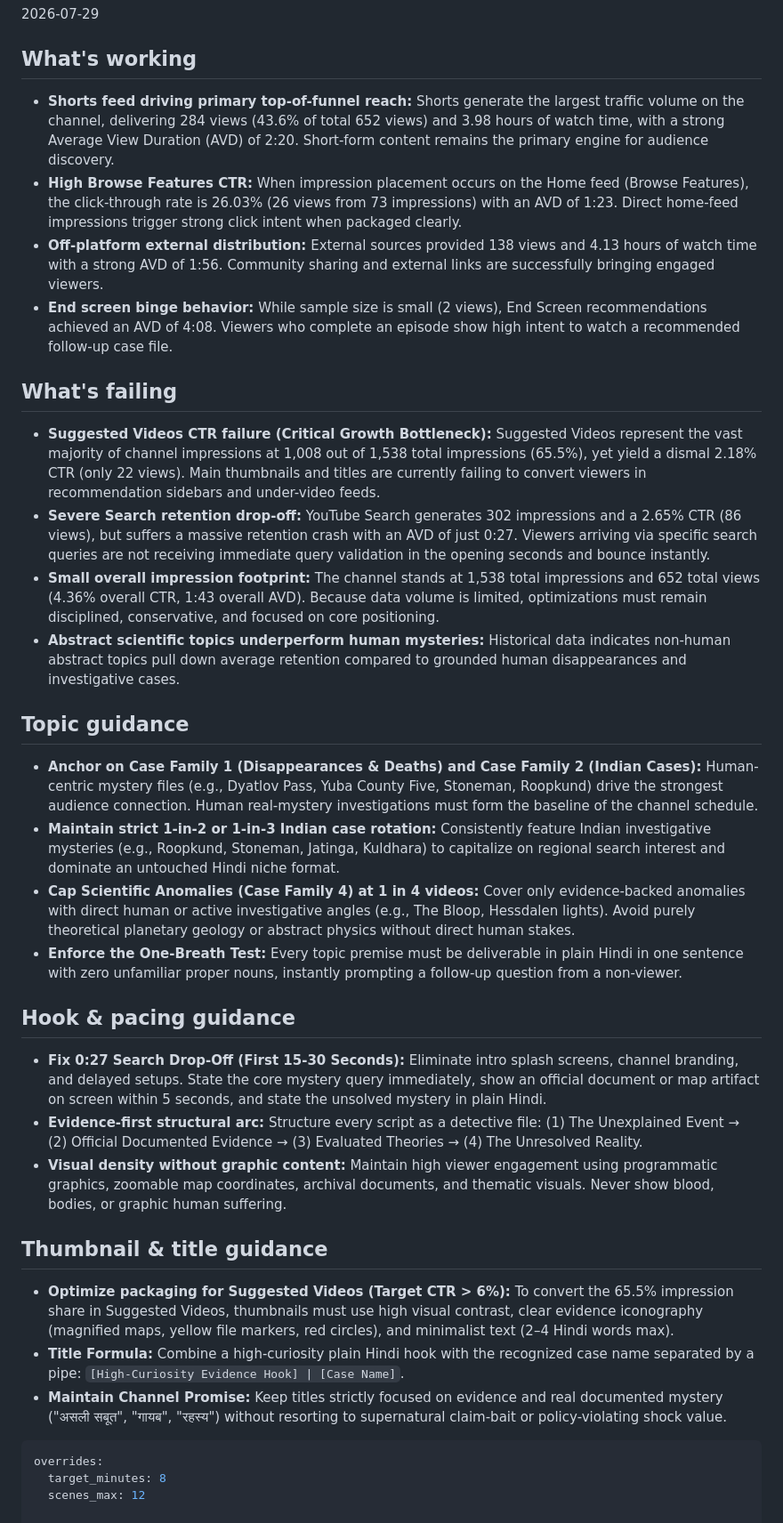
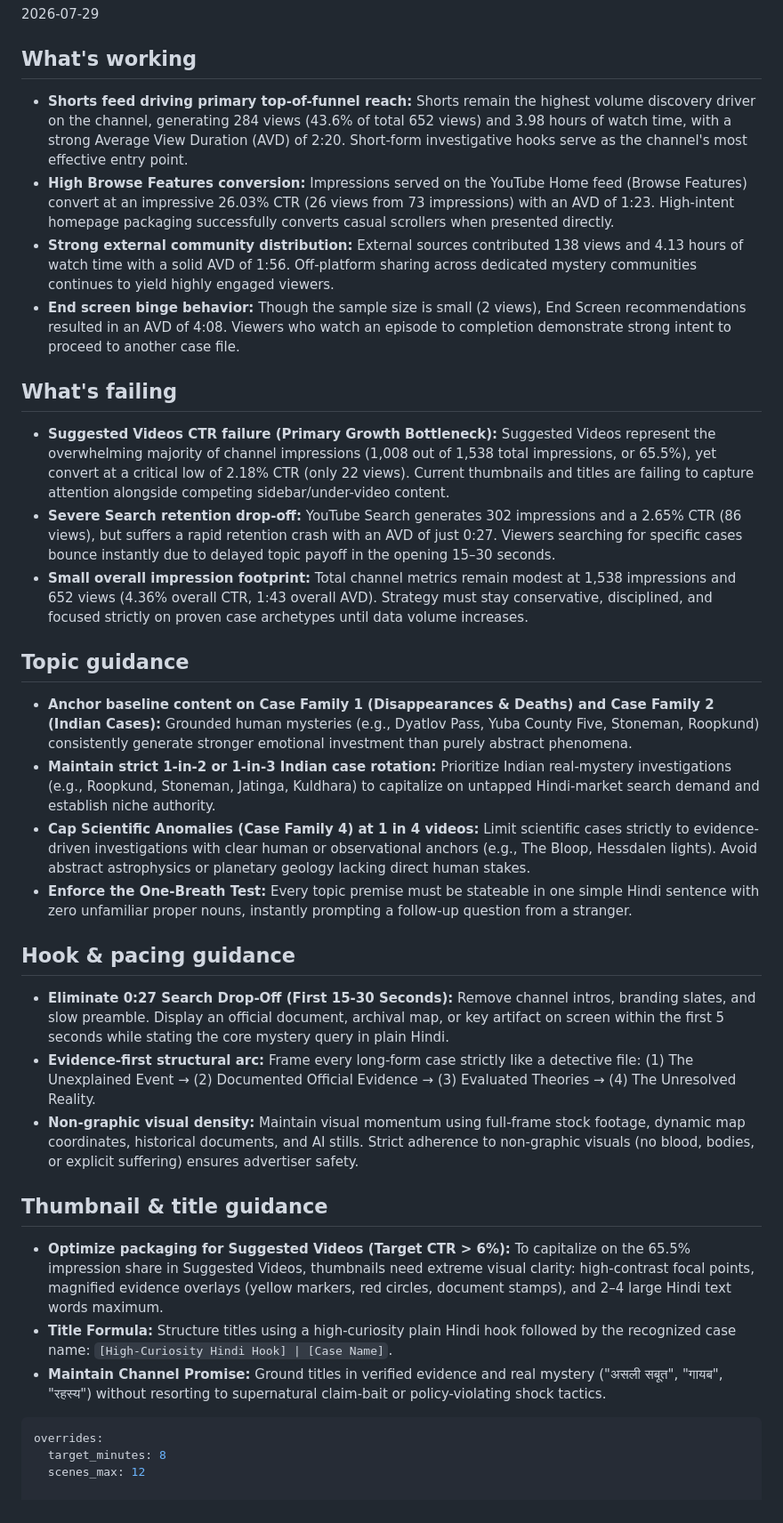
Before and after one commit to dwijptl/faceless-autopilot, a Markdown page: learnings.md, the part around the change. Shown at 89% size. Drawn GitHub-style.

Commit message:
update learnings from analytics

````diff
--- a/learnings.md
+++ b/learnings.md
@@ -3,36 +3,35 @@
 
 ## What's working
 
-*   **Shorts feed driving primary top-of-funnel reach:** Shorts generate the largest traffic volume on the channel, delivering 284 views (43.6% of total 652 views) and 3.98 hours of watch time, with a strong Average View Duration (AVD) of 2:20. Short-form content remains the primary engine for audience discovery.
-*   **High Browse Features CTR:** When impression placement occurs on the Home feed (Browse Features), the click-through rate is 26.03% (26 views from 73 impressions) with an AVD of 1:23. Direct home-feed impressions trigger strong click intent when packaged clearly.
-*   **Off-platform external distribution:** External sources provided 138 views and 4.13 hours of watch time with a strong AVD of 1:56. Community sharing and external links are successfully bringing engaged viewers.
-*   **End screen binge behavior:** While sample size is small (2 views), End Screen recommendations achieved an AVD of 4:08. Viewers who complete an episode show high intent to watch a recommended follow-up case file.
+*   **Shorts feed driving primary top-of-funnel reach:** Shorts remain the highest volume discovery driver on the channel, generating 284 views (43.6% of total 652 views) and 3.98 hours of watch time, with a strong Average View Duration (AVD) of 2:20. Short-form investigative hooks serve as the channel's most effective entry point.
+*   **High Browse Features conversion:** Impressions served on the YouTube Home feed (Browse Features) convert at an impressive 26.03% CTR (26 views from 73 impressions) with an AVD of 1:23. High-intent homepage packaging successfully converts casual scrollers when presented directly.
+*   **Strong external community distribution:** External sources contributed 138 views and 4.13 hours of watch time with a solid AVD of 1:56. Off-platform sharing across dedicated mystery communities continues to yield highly engaged viewers.
+*   **End screen binge behavior:** Though the sample size is small (2 views), End Screen recommendations resulted in an AVD of 4:08. Viewers who watch an episode to completion demonstrate strong intent to proceed to another case file.
 
 ## What's failing
 
-*   **Suggested Videos CTR failure (Critical Growth Bottleneck):** Suggested Videos represent the vast majority of channel impressions at 1,008 out of 1,538 total impressions (65.5%), yet yield a dismal 2.18% CTR (only 22 views). Main thumbnails and titles are currently failing to convert viewers in recommendation sidebars and under-video feeds.
-*   **Severe Search retention drop-off:** YouTube Search generates 302 impressions and a 2.65% CTR (86 views), but suffers a massive retention crash with an AVD of just 0:27. Viewers arriving via specific search queries are not receiving immediate query validation in the opening seconds and bounce instantly.
-*   **Small overall impression footprint:** The channel stands at 1,538 total impressions and 652 total views (4.36% overall CTR, 1:43 overall AVD). Because data volume is limited, optimizations must remain disciplined, conservative, and focused on core positioning.
-*   **Abstract scientific topics underperform human mysteries:** Historical data indicates non-human abstract topics pull down average retention compared to grounded human disappearances and investigative cases.
+*   **Suggested Videos CTR failure (Primary Growth Bottleneck):** Suggested Videos represent the overwhelming majority of channel impressions (1,008 out of 1,538 total impressions, or 65.5%), yet convert at a critical low of 2.18% CTR (only 22 views). Current thumbnails and titles are failing to capture attention alongside competing sidebar/under-video content.
+*   **Severe Search retention drop-off:** YouTube Search generates 302 impressions and a 2.65% CTR (86 views), but suffers a rapid retention crash with an AVD of just 0:27. Viewers searching for specific cases bounce instantly due to delayed topic payoff in the opening 15–30 seconds.
+*   **Small overall impression footprint:** Total channel metrics remain modest at 1,538 impressions and 652 views (4.36% overall CTR, 1:43 overall AVD). Strategy must stay conservative, disciplined, and focused strictly on proven case archetypes until data volume increases.
 
 ## Topic guidance
 
-*   **Anchor on Case Family 1 (Disappearances & Deaths) and Case Family 2 (Indian Cases):** Human-centric mystery files (e.g., Dyatlov Pass, Yuba County Five, Stoneman, Roopkund) drive the strongest audience connection. Human real-mystery investigations must form the baseline of the channel schedule.
-*   **Maintain strict 1-in-2 or 1-in-3 Indian case rotation:** Consistently feature Indian investigative mysteries (e.g., Roopkund, Stoneman, Jatinga, Kuldhara) to capitalize on regional search interest and dominate an untouched Hindi niche format.
-*   **Cap Scientific Anomalies (Case Family 4) at 1 in 4 videos:** Cover only evidence-backed anomalies with direct human or active investigative angles (e.g., The Bloop, Hessdalen lights). Avoid purely theoretical planetary geology or abstract physics without direct human stakes.
-*   **Enforce the One-Breath Test:** Every topic premise must be deliverable in plain Hindi in one sentence with zero unfamiliar proper nouns, instantly prompting a follow-up question from a non-viewer.
+*   **Anchor baseline content on Case Family 1 (Disappearances & Deaths) and Case Family 2 (Indian Cases):** Grounded human mysteries (e.g., Dyatlov Pass, Yuba County Five, Stoneman, Roopkund) consistently generate stronger emotional investment than purely abstract phenomena.
+*   **Maintain strict 1-in-2 or 1-in-3 Indian case rotation:** Prioritize Indian real-mystery investigations (e.g., Roopkund, Stoneman, Jatinga, Kuldhara) to capitalize on untapped Hindi-market search demand and establish niche authority.
+*   **Cap Scientific Anomalies (Case Family 4) at 1 in 4 videos:** Limit scientific cases strictly to evidence-driven investigations with clear human or observational anchors (e.g., The Bloop, Hessdalen lights). Avoid abstract astrophysics or planetary geology lacking direct human stakes.
+*   **Enforce the One-Breath Test:** Every topic premise must be stateable in one simple Hindi sentence with zero unfamiliar proper nouns, instantly prompting a follow-up question from a stranger.
 
 ## Hook & pacing guidance
 
-*   **Fix 0:27 Search Drop-Off (First 15-30 Seconds):** Eliminate intro splash screens, channel branding, and delayed setups. State the core mystery query immediately, show an official document or map artifact on screen within 5 seconds, and state the unsolved mystery in plain Hindi.
-*   **Evidence-first structural arc:** Structure every script as a detective file: (1) The Unexplained Event → (2) Official Documented Evidence → (3) Evaluated Theories → (4) The Unresolved Reality.
-*   **Visual density without graphic content:** Maintain high viewer engagement using programmatic graphics, zoomable map coordinates, archival documents, and thematic visuals. Never show blood, bodies, or graphic human suffering.
+*   **Eliminate 0:27 Search Drop-Off (First 15-30 Seconds):** Remove channel intros, branding slates, and slow preamble. Display an official document, archival map, or key artifact on screen within the first 5 seconds while stating the core mystery query in plain Hindi.
+*   **Evidence-first structural arc:** Frame every long-form case strictly like a detective file: (1) The Unexplained Event → (2) Documented Official Evidence → (3) Evaluated Theories → (4) The Unresolved Reality.
+*   **Non-graphic visual density:** Maintain visual momentum using full-frame stock footage, dynamic map coordinates, historical documents, and AI stills. Strict adherence to non-graphic visuals (no blood, bodies, or explicit suffering) ensures advertiser safety.
 
 ## Thumbnail & title guidance
 
-*   **Optimize packaging for Suggested Videos (Target CTR > 6%):** To convert the 65.5% impression share in Suggested Videos, thumbnails must use high visual contrast, clear evidence iconography (magnified maps, yellow file markers, red circles), and minimalist text (2–4 Hindi words max).
-*   **Title Formula:** Combine a high-curiosity plain Hindi hook with the recognized case name separated by a pipe: `[High-Curiosity Evidence Hook] | [Case Name]`.
-*   **Maintain Channel Promise:** Keep titles strictly focused on evidence and real documented mystery ("असली सबूत", "गायब", "रहस्य") without resorting to supernatural claim-bait or policy-violating shock value.
+*   **Optimize packaging for Suggested Videos (Target CTR > 6%):** To capitalize on the 65.5% impression share in Suggested Videos, thumbnails need extreme visual clarity: high-contrast focal points, magnified evidence overlays (yellow markers, red circles, document stamps), and 2–4 large Hindi text words maximum.
+*   **Title Formula:** Structure titles using a high-curiosity plain Hindi hook followed by the recognized case name: `[High-Curiosity Hindi Hook] | [Case Name]`.
+*   **Maintain Channel Promise:** Ground titles in verified evidence and real mystery ("असली सबूत", "गायब", "रहस्य") without resorting to supernatural claim-bait or policy-violating shock tactics.
 
 ```yaml
 overrides:
````
